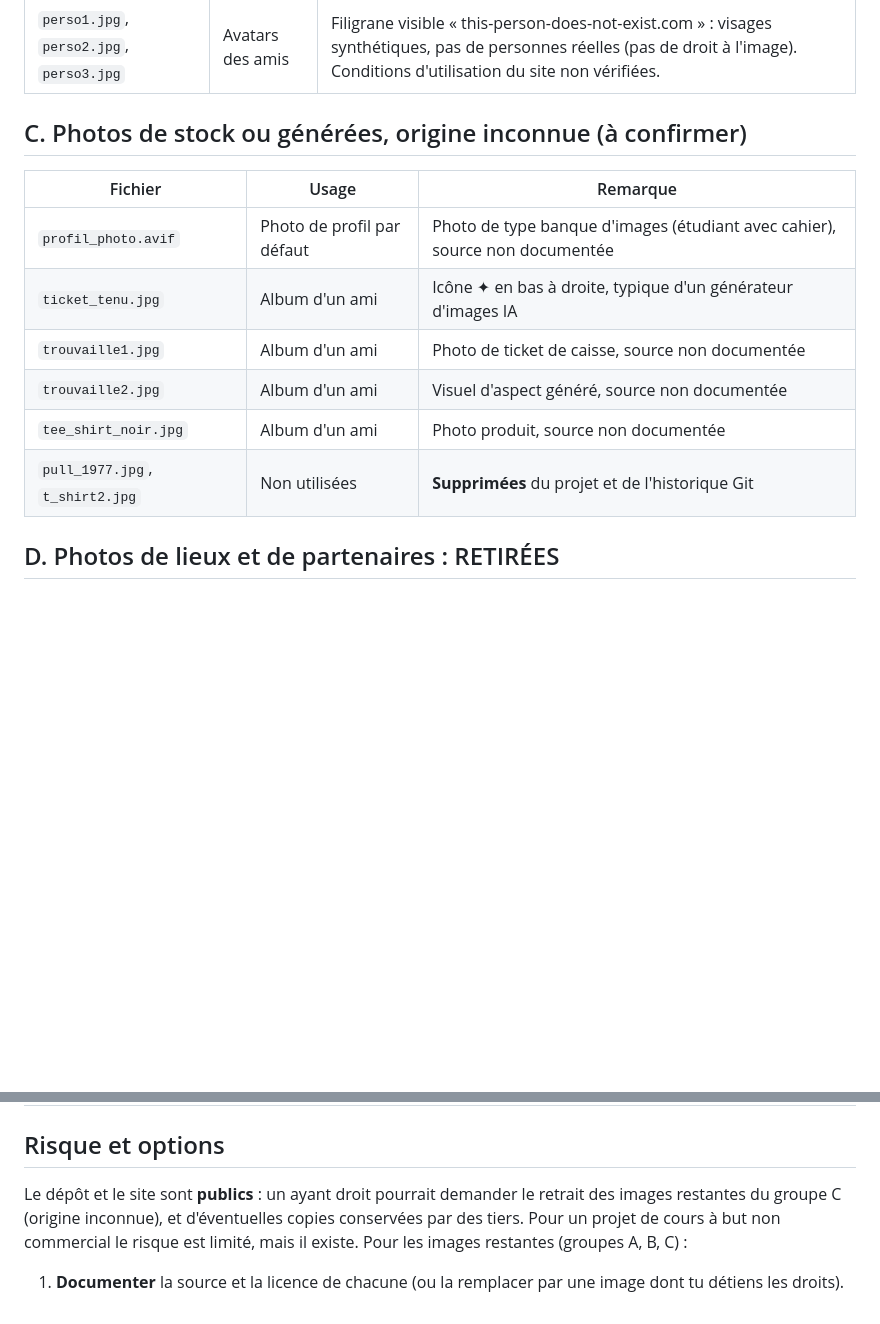
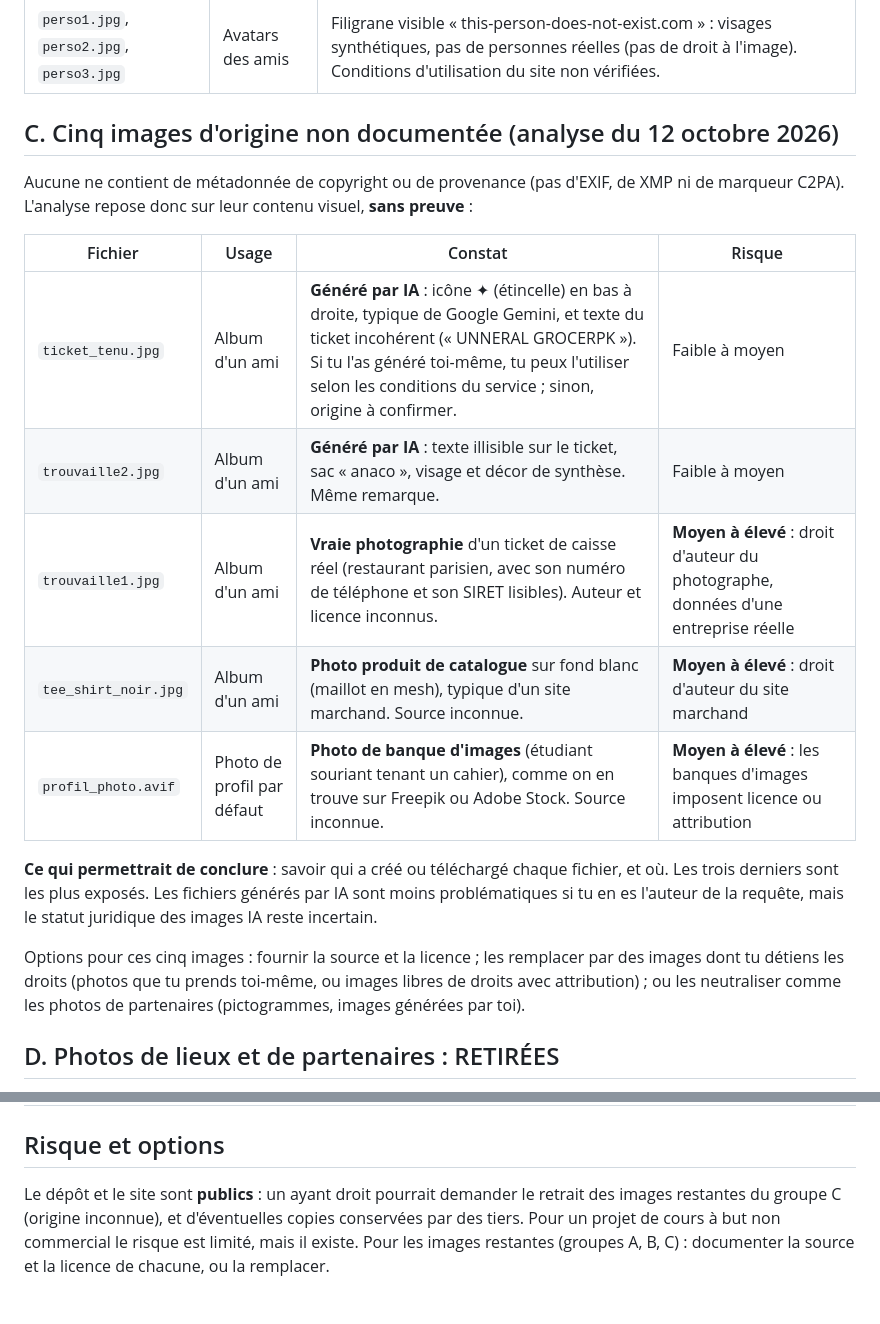
Before and after one commit to LoanPleurmeauBonnin/plan-malin, a Markdown page: docs/IMAGES.md, 2 parts joined by grey strips. GitHub-like rendering; blank space fills up the shorter version.

Commit message:
Docs : analyse des cinq images d'origine non documentée
Co-Authored-By: Claude Sonnet 5.5 <noreply@anthropic.com>

```diff
--- a/docs/IMAGES.md
+++ b/docs/IMAGES.md
@@ -15,16 +15,21 @@ Inventaire initial des 32 fichiers de `assets/img/` (12 octobre 2026) ; **les 20
 |---|---|---|
 | `perso1.jpg`, `perso2.jpg`, `perso3.jpg` | Avatars des amis | Filigrane visible « this-person-does-not-exist.com » : visages synthétiques, pas de personnes réelles (pas de droit à l'image). Conditions d'utilisation du site non vérifiées. |
 
-## C. Photos de stock ou générées, origine inconnue (à confirmer)
+## C. Cinq images d'origine non documentée (analyse du 12 octobre 2026)
 
-| Fichier | Usage | Remarque |
-|---|---|---|
-| `profil_photo.avif` | Photo de profil par défaut | Photo de type banque d'images (étudiant avec cahier), source non documentée |
-| `ticket_tenu.jpg` | Album d'un ami | Icône ✦ en bas à droite, typique d'un générateur d'images IA |
-| `trouvaille1.jpg` | Album d'un ami | Photo de ticket de caisse, source non documentée |
-| `trouvaille2.jpg` | Album d'un ami | Visuel d'aspect généré, source non documentée |
-| `tee_shirt_noir.jpg` | Album d'un ami | Photo produit, source non documentée |
-| `pull_1977.jpg`, `t_shirt2.jpg` | Non utilisées | **Supprimées** du projet et de l'historique Git |
+Aucune ne contient de métadonnée de copyright ou de provenance (pas d'EXIF, de XMP ni de marqueur C2PA). L'analyse repose donc sur leur contenu visuel, **sans preuve** :
+
+| Fichier | Usage | Constat | Risque |
+|---|---|---|---|
+| `ticket_tenu.jpg` | Album d'un ami | **Généré par IA** : icône ✦ (étincelle) en bas à droite, typique de Google Gemini, et texte du ticket incohérent (« UNNERAL GROCERPK »). Si tu l'as généré toi-même, tu peux l'utiliser selon les conditions du service ; sinon, origine à confirmer. | Faible à moyen |
+| `trouvaille2.jpg` | Album d'un ami | **Généré par IA** : texte illisible sur le ticket, sac « anaco », visage et décor de synthèse. Même remarque. | Faible à moyen |
+| `trouvaille1.jpg` | Album d'un ami | **Vraie photographie** d'un ticket de caisse réel (restaurant parisien, avec son numéro de téléphone et son SIRET lisibles). Auteur et licence inconnus. | **Moyen à élevé** : droit d'auteur du photographe, données d'une entreprise réelle |
+| `tee_shirt_noir.jpg` | Album d'un ami | **Photo produit de catalogue** sur fond blanc (maillot en mesh), typique d'un site marchand. Source inconnue. | **Moyen à élevé** : droit d'auteur du site marchand |
+| `profil_photo.avif` | Photo de profil par défaut | **Photo de banque d'images** (étudiant souriant tenant un cahier), comme on en trouve sur Freepik ou Adobe Stock. Source inconnue. | **Moyen à élevé** : les banques d'images imposent licence ou attribution |
+
+**Ce qui permettrait de conclure** : savoir qui a créé ou téléchargé chaque fichier, et où. Les trois derniers sont les plus exposés. Les fichiers générés par IA sont moins problématiques si tu en es l'auteur de la requête, mais le statut juridique des images IA reste incertain.
+
+Options pour ces cinq images : fournir la source et la licence ; les remplacer par des images dont tu détiens les droits (photos que tu prends toi-même, ou images libres de droits avec attribution) ; ou les neutraliser comme les photos de partenaires (pictogrammes, images générées par toi).
 
 ## D. Photos de lieux et de partenaires : RETIRÉES
 
@@ -49,5 +54,4 @@ Inventaire initial des 32 fichiers de `assets/img/` (12 octobre 2026) ; **les 20
 
 ## Risque et options
 
-Le dépôt et le site sont **publics** : un ayant droit pourrait demander le retrait des images restantes du groupe C (origine inconnue), et d'éventuelles copies conservées par des tiers. Pour un projet de cours à but non commercial le risque est limité, mais il existe. Pour les images restantes (groupes A, B, C) :
-1. **Documenter** la source et la licence de chacune (ou la remplacer par une image dont tu détiens les droits).
+Le dépôt et le site sont **publics** : un ayant droit pourrait demander le retrait des images restantes du groupe C (origine inconnue), et d'éventuelles copies conservées par des tiers. Pour un projet de cours à but non commercial le risque est limité, mais il existe. Pour les images restantes (groupes A, B, C) : documenter la source et la licence de chacune, ou la remplacer.
```
Also changed, not shown: docs/AUDIT.md (+1 -1 lines).
